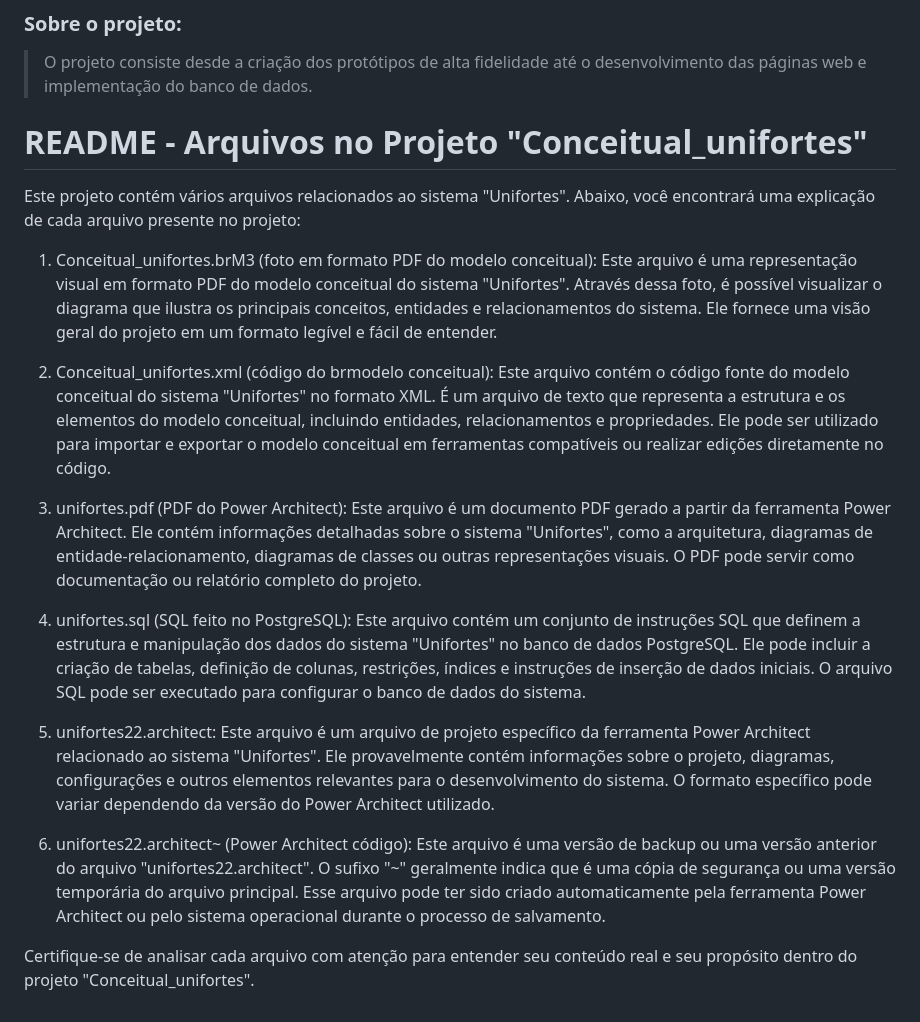
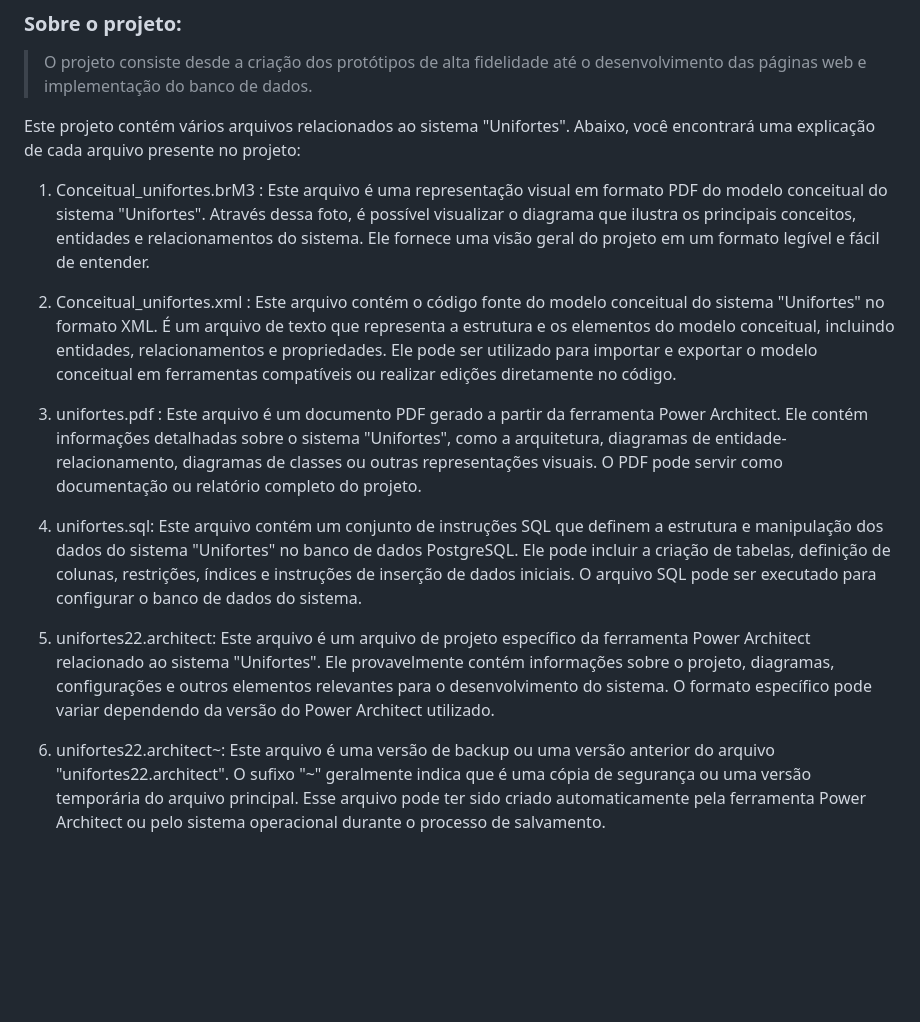
Before and after one commit to PorousBunion8/site-unifortes, a Markdown page: README.md, the part around the change. Rendered like a GitHub page; blank space fills up the shorter version.

```diff
--- a/README.md
+++ b/README.md
@@ -20,26 +20,24 @@ Rafael Silveira de Melo | [![GitHub](https://img.shields.io/badge/github-black?s
 ### Sobre o projeto:
 > O projeto consiste desde a criação dos protótipos de alta fidelidade até o desenvolvimento das páginas web e implementação do banco de dados.
 
-# README - Arquivos no Projeto "Conceitual_unifortes"
+
 
 Este projeto contém vários arquivos relacionados ao sistema "Unifortes". Abaixo, você encontrará uma explicação de cada arquivo presente no projeto:
 
-1. Conceitual_unifortes.brM3 (foto em formato PDF do modelo conceitual):
+1. Conceitual_unifortes.brM3 :
    Este arquivo é uma representação visual em formato PDF do modelo conceitual do sistema "Unifortes". Através dessa foto, é possível visualizar o diagrama que ilustra os principais conceitos, entidades e relacionamentos do sistema. Ele fornece uma visão geral do projeto em um formato legível e fácil de entender.
 
-2. Conceitual_unifortes.xml (código do brmodelo conceitual):
+2. Conceitual_unifortes.xml :
    Este arquivo contém o código fonte do modelo conceitual do sistema "Unifortes" no formato XML. É um arquivo de texto que representa a estrutura e os elementos do modelo conceitual, incluindo entidades, relacionamentos e propriedades. Ele pode ser utilizado para importar e exportar o modelo conceitual em ferramentas compatíveis ou realizar edições diretamente no código.
 
-3. unifortes.pdf (PDF do Power Architect):
+3. unifortes.pdf :
    Este arquivo é um documento PDF gerado a partir da ferramenta Power Architect. Ele contém informações detalhadas sobre o sistema "Unifortes", como a arquitetura, diagramas de entidade-relacionamento, diagramas de classes ou outras representações visuais. O PDF pode servir como documentação ou relatório completo do projeto.
 
-4. unifortes.sql (SQL feito no PostgreSQL):
+4. unifortes.sql:
    Este arquivo contém um conjunto de instruções SQL que definem a estrutura e manipulação dos dados do sistema "Unifortes" no banco de dados PostgreSQL. Ele pode incluir a criação de tabelas, definição de colunas, restrições, índices e instruções de inserção de dados iniciais. O arquivo SQL pode ser executado para configurar o banco de dados do sistema.
 
 5. unifortes22.architect:
    Este arquivo é um arquivo de projeto específico da ferramenta Power Architect relacionado ao sistema "Unifortes". Ele provavelmente contém informações sobre o projeto, diagramas, configurações e outros elementos relevantes para o desenvolvimento do sistema. O formato específico pode variar dependendo da versão do Power Architect utilizado.
 
-6. unifortes22.architect~ (Power Architect código):
+6. unifortes22.architect~:
    Este arquivo é uma versão de backup ou uma versão anterior do arquivo "unifortes22.architect". O sufixo "~" geralmente indica que é uma cópia de segurança ou uma versão temporária do arquivo principal. Esse arquivo pode ter sido criado automaticamente pela ferramenta Power Architect ou pelo sistema operacional durante o processo de salvamento.
-
-Certifique-se de analisar cada arquivo com atenção para entender seu conteúdo real e seu propósito dentro do projeto "Conceitual_unifortes".
```
